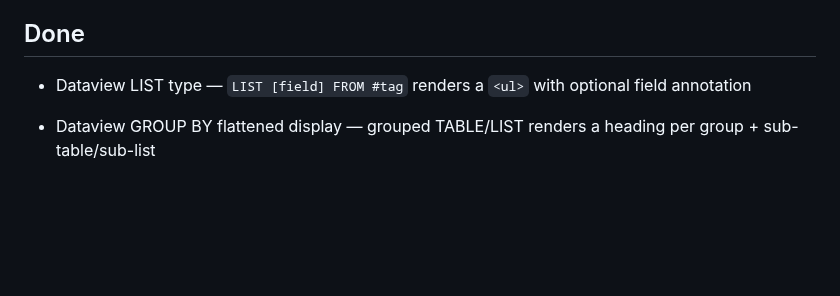
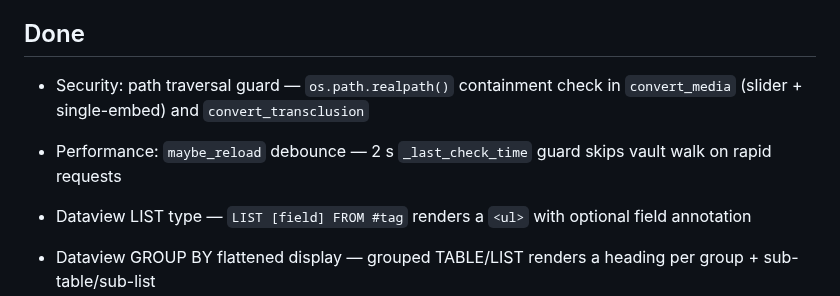
Before and after one commit to airenare/inkstone, a Markdown page: TODO.md, the part around the change. Drawn GitHub-style; blank space fills up the shorter version.

Commit message:
todo: mark high-priority items done

```diff
--- a/TODO.md
+++ b/TODO.md
@@ -21,6 +21,9 @@ _(all done — see Done section)_
 - **Mermaid inner background** — Mermaid v11 injects an inline `style` background on the SVG that can't be reliably overridden via CSS or `themeVariables`. The current post-render JS strip in `base.html` is a workaround; needs investigation into the correct Mermaid v11 API to suppress it at initialisation time.
 
 ## Done
+
+- Security: path traversal guard — `os.path.realpath()` containment check in `convert_media` (slider + single-embed) and `convert_transclusion`
+- Performance: `maybe_reload` debounce — 2 s `_last_check_time` guard skips vault walk on rapid requests
 
 - Dataview LIST type — `LIST [field] FROM #tag` renders a `<ul>` with optional field annotation
 - Dataview GROUP BY flattened display — grouped TABLE/LIST renders a heading per group + sub-table/sub-list
```
